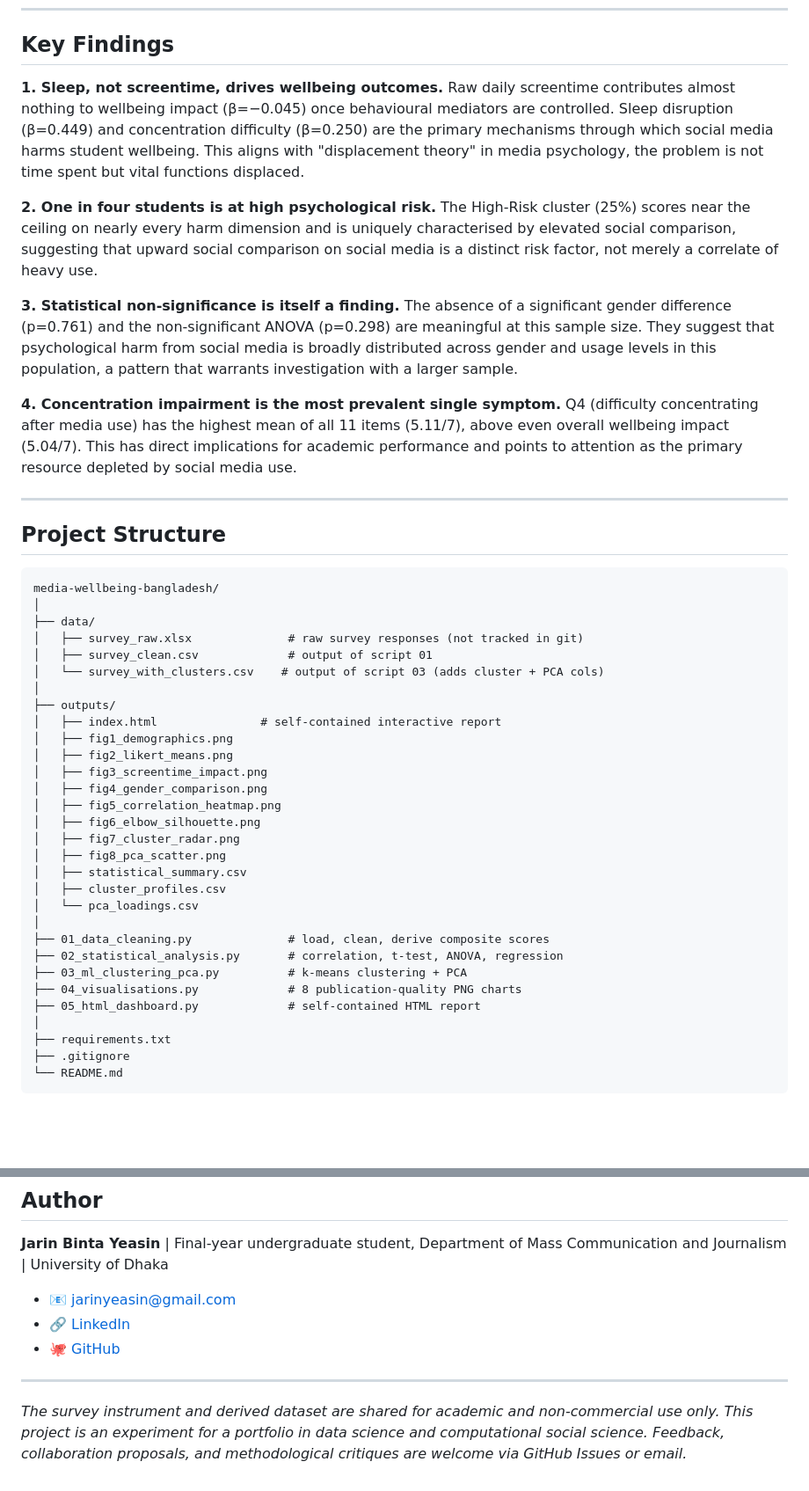
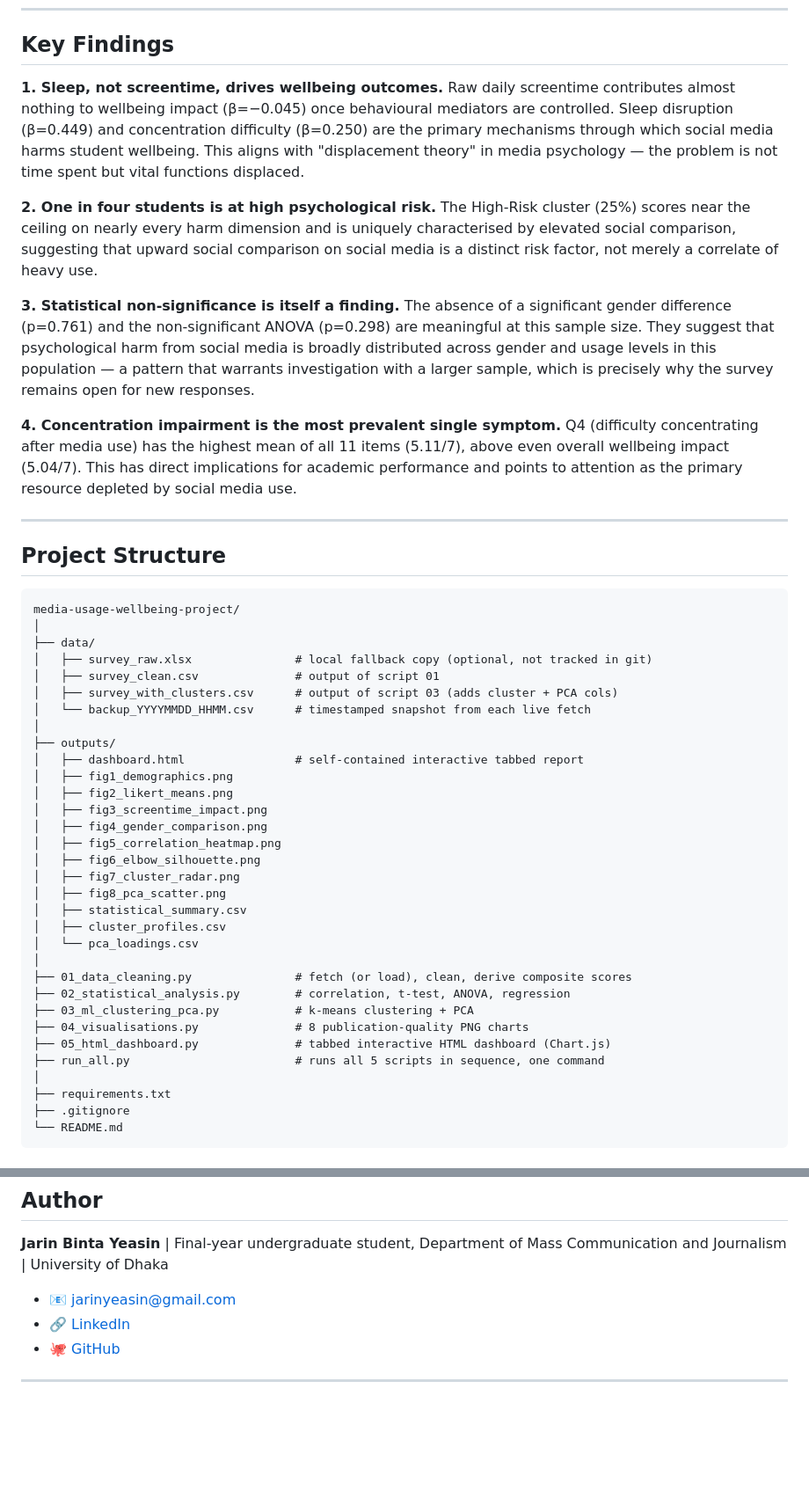
Before and after one commit to jarinyeasin/media-usage-wellbeing-survey, a Markdown page: README.md, 2 parts joined by grey strips. Shown at 88% size. Rendered like a GitHub page; blank space fills up the shorter version.

````diff
--- a/README.md
+++ b/README.md
@@ -186,13 +216,13 @@ Fully self-contained HTML report with all charts embedded as base64-encoded PNG
 ## Key Findings
 
 **1. Sleep, not screentime, drives wellbeing outcomes.**
-Raw daily screentime contributes almost nothing to wellbeing impact (β=−0.045) once behavioural mediators are controlled. Sleep disruption (β=0.449) and concentration difficulty (β=0.250) are the primary mechanisms through which social media harms student wellbeing. This aligns with "displacement theory" in media psychology, the problem is not time spent but vital functions displaced.
+Raw daily screentime contributes almost nothing to wellbeing impact (β=−0.045) once behavioural mediators are controlled. Sleep disruption (β=0.449) and concentration difficulty (β=0.250) are the primary mechanisms through which social media harms student wellbeing. This aligns with "displacement theory" in media psychology — the problem is not time spent but vital functions displaced.
 
 **2. One in four students is at high psychological risk.**
 The High-Risk cluster (25%) scores near the ceiling on nearly every harm dimension and is uniquely characterised by elevated social comparison, suggesting that upward social comparison on social media is a distinct risk factor, not merely a correlate of heavy use.
 
 **3. Statistical non-significance is itself a finding.**
-The absence of a significant gender difference (p=0.761) and the non-significant ANOVA (p=0.298) are meaningful at this sample size. They suggest that psychological harm from social media is broadly distributed across gender and usage levels in this population, a pattern that warrants investigation with a larger sample.
+The absence of a significant gender difference (p=0.761) and the non-significant ANOVA (p=0.298) are meaningful at this sample size. They suggest that psychological harm from social media is broadly distributed across gender and usage levels in this population — a pattern that warrants investigation with a larger sample, which is precisely why the survey remains open for new responses.
 
 **4. Concentration impairment is the most prevalent single symptom.**
 Q4 (difficulty concentrating after media use) has the highest mean of all 11 items (5.11/7), above even overall wellbeing impact (5.04/7). This has direct implications for academic performance and points to attention as the primary resource depleted by social media use.
@@ -202,15 +232,16 @@ Q4 (difficulty concentrating after media use) has the highest mean of all 11 ite
 ## Project Structure
 
 ```
-media-wellbeing-bangladesh/
+media-usage-wellbeing-project/
 │
 ├── data/
-│   ├── survey_raw.xlsx              # raw survey responses (not tracked in git)
-│   ├── survey_clean.csv             # output of script 01
-│   └── survey_with_clusters.csv    # output of script 03 (adds cluster + PCA cols)
+│   ├── survey_raw.xlsx               # local fallback copy (optional, not tracked in git)
+│   ├── survey_clean.csv              # output of script 01
+│   ├── survey_with_clusters.csv      # output of script 03 (adds cluster + PCA cols)
+│   └── backup_YYYYMMDD_HHMM.csv      # timestamped snapshot from each live fetch
 │
 ├── outputs/
-│   ├── index.html               # self-contained interactive report
+│   ├── dashboard.html                # self-contained interactive tabbed report
 │   ├── fig1_demographics.png
 │   ├── fig2_likert_means.png
 │   ├── fig3_screentime_impact.png
@@ -223,11 +254,12 @@ media-wellbeing-bangladesh/
 │   ├── cluster_profiles.csv
 │   └── pca_loadings.csv
 │
-├── 01_data_cleaning.py              # load, clean, derive composite scores
-├── 02_statistical_analysis.py       # correlation, t-test, ANOVA, regression
-├── 03_ml_clustering_pca.py          # k-means clustering + PCA
-├── 04_visualisations.py             # 8 publication-quality PNG charts
-├── 05_html_dashboard.py             # self-contained HTML report
+├── 01_data_cleaning.py               # fetch (or load), clean, derive composite scores
+├── 02_statistical_analysis.py        # correlation, t-test, ANOVA, regression
+├── 03_ml_clustering_pca.py           # k-means clustering + PCA
+├── 04_visualisations.py              # 8 publication-quality PNG charts
+├── 05_html_dashboard.py              # tabbed interactive HTML dashboard (Chart.js)
+├── run_all.py                        # runs all 5 scripts in sequence, one command
 │
 ├── requirements.txt
 ├── .gitignore
@@ -328,6 +356,3 @@ Relevant literature: Twenge & Campbell (2019), Primack et al. (2017), Vannucci e
 - 🐙 [GitHub](https://github.com/jarinyeasin)
 
 ---
-
-*The survey instrument and derived dataset are shared for academic and non-commercial use only. This project is an experiment for a portfolio in data science and computational social science.
-Feedback, collaboration proposals, and methodological critiques are welcome via GitHub Issues or email.*
````
Also changed, not shown: other parts of README.md (+69 -43 lines).
